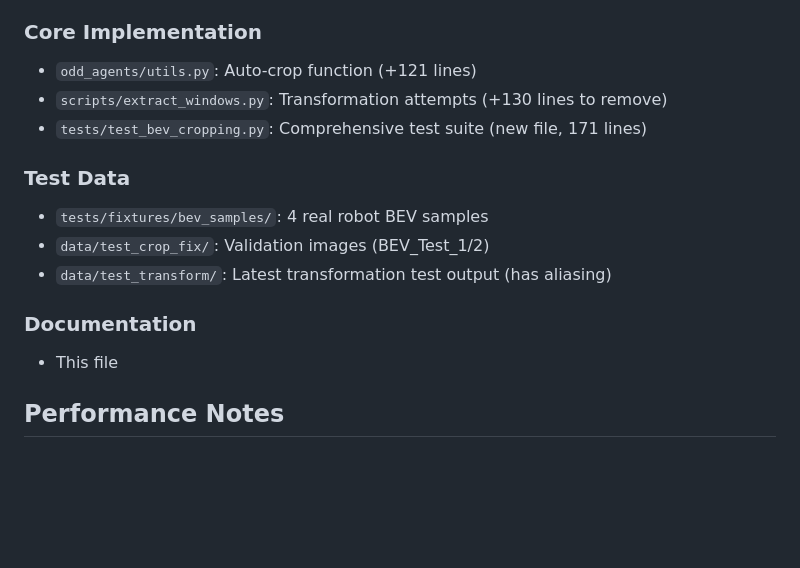
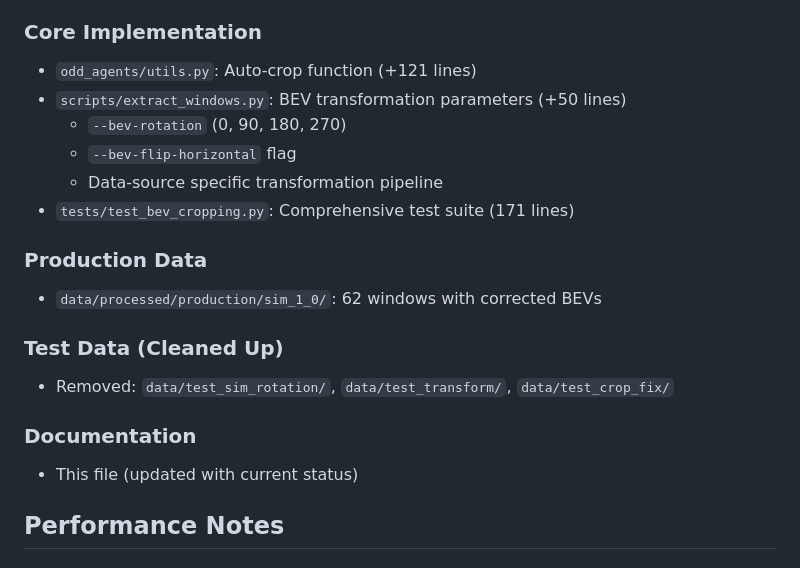
Before and after one commit to danmartinez78/go2-odd-observer, a Markdown page: docs/BEV_TRANSFORMATION_STATUS.md, the part around one of its changes. Drawn GitHub-style; blank space fills up the shorter version.

```diff
--- a/docs/BEV_TRANSFORMATION_STATUS.md
+++ b/docs/BEV_TRANSFORMATION_STATUS.md
@@ -139,16 +171,20 @@ bev_features = self._render_bev_from_pointcloud(pc_msg)
 
 ### Core Implementation
 - `odd_agents/utils.py`: Auto-crop function (+121 lines)
-- `scripts/extract_windows.py`: Transformation attempts (+130 lines to remove)
-- `tests/test_bev_cropping.py`: Comprehensive test suite (new file, 171 lines)
+- `scripts/extract_windows.py`: BEV transformation parameters (+50 lines)
+  - `--bev-rotation` (0, 90, 180, 270)
+  - `--bev-flip-horizontal` flag
+  - Data-source specific transformation pipeline
+- `tests/test_bev_cropping.py`: Comprehensive test suite (171 lines)
 
-### Test Data
-- `tests/fixtures/bev_samples/`: 4 real robot BEV samples
-- `data/test_crop_fix/`: Validation images (BEV_Test_1/2)
-- `data/test_transform/`: Latest transformation test output (has aliasing)
+### Production Data
+- `data/processed/production/sim_1_0/`: 62 windows with corrected BEVs
+
+### Test Data (Cleaned Up)
+- Removed: `data/test_sim_rotation/`, `data/test_transform/`, `data/test_crop_fix/`
 
 ### Documentation
-- This file
+- This file (updated with current status)
 
 ## Performance Notes
 
```
Also changed, not shown: other parts of docs/BEV_TRANSFORMATION_STATUS.md (+78 -36 lines).
